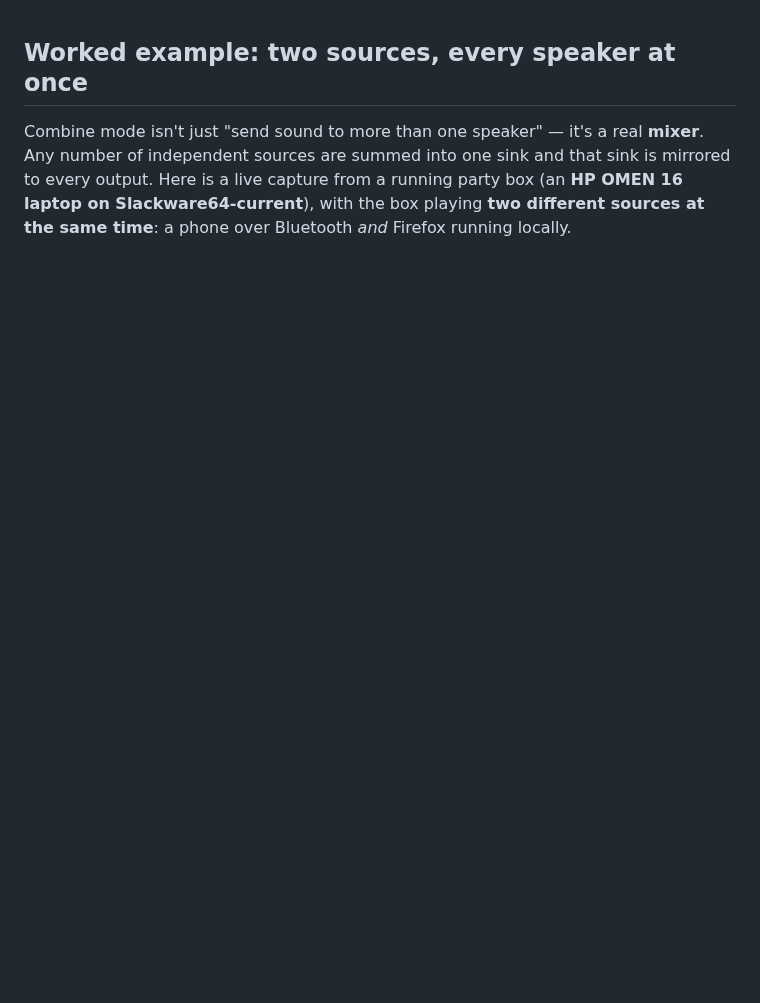
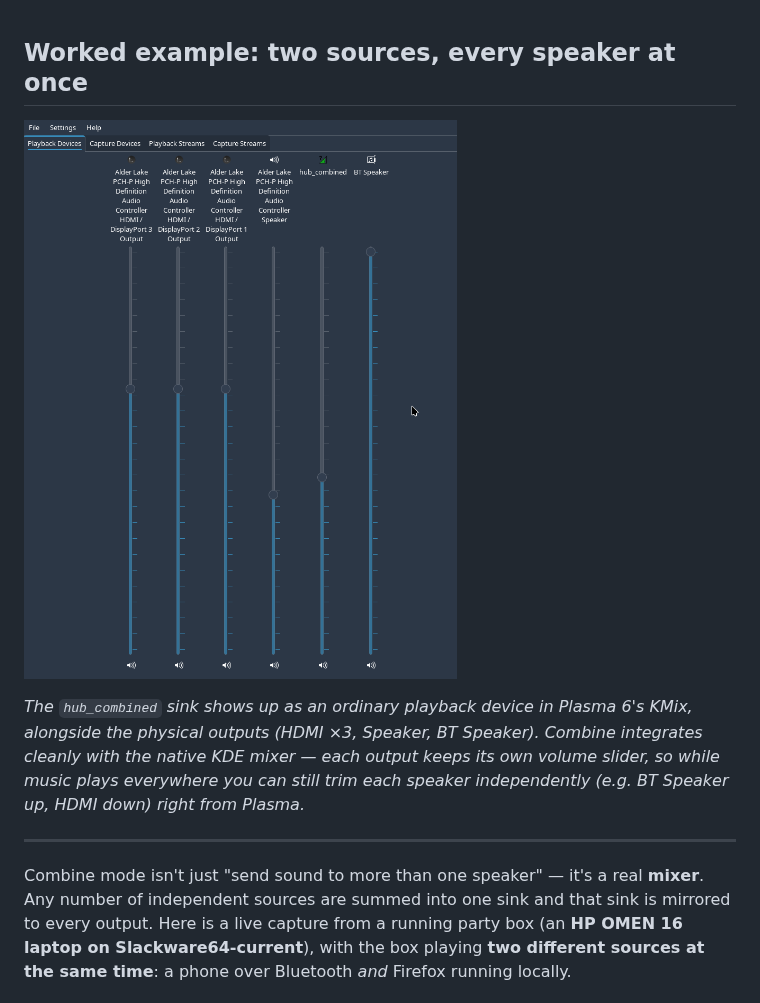
Before and after one commit to rizitis/audiod, a Markdown page: COMBINE-EXAMPLE.md, the part around one of its changes. GitHub-like rendering; pictures changed too: combined.png (added); blank space fills up the shorter version.

```diff
--- a/COMBINE-EXAMPLE.md
+++ b/COMBINE-EXAMPLE.md
@@ -1,4 +1,14 @@
 ## Worked example: two sources, every speaker at once
+
+![hub_combined in Plasma 6 KMix](combined.png)
+
+*The `hub_combined` sink shows up as an ordinary playback device in Plasma 6's
+KMix, alongside the physical outputs (HDMI ×3, Speaker, BT Speaker). Combine
+integrates cleanly with the native KDE mixer — each output keeps its own volume
+slider, so while music plays everywhere you can still trim each speaker
+independently (e.g. BT Speaker up, HDMI down) right from Plasma.*
+
+---
 
 Combine mode isn't just "send sound to more than one speaker" — it's a real
 **mixer**. Any number of independent sources are summed into one sink and that
```
Also changed, not shown: other parts of COMBINE-EXAMPLE.md (+15 -0 lines), orign.png (added).
